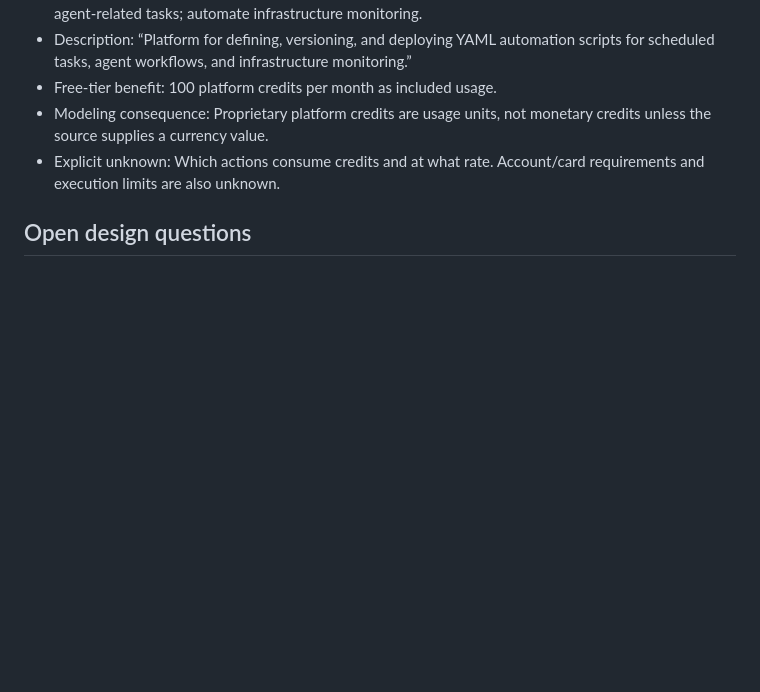
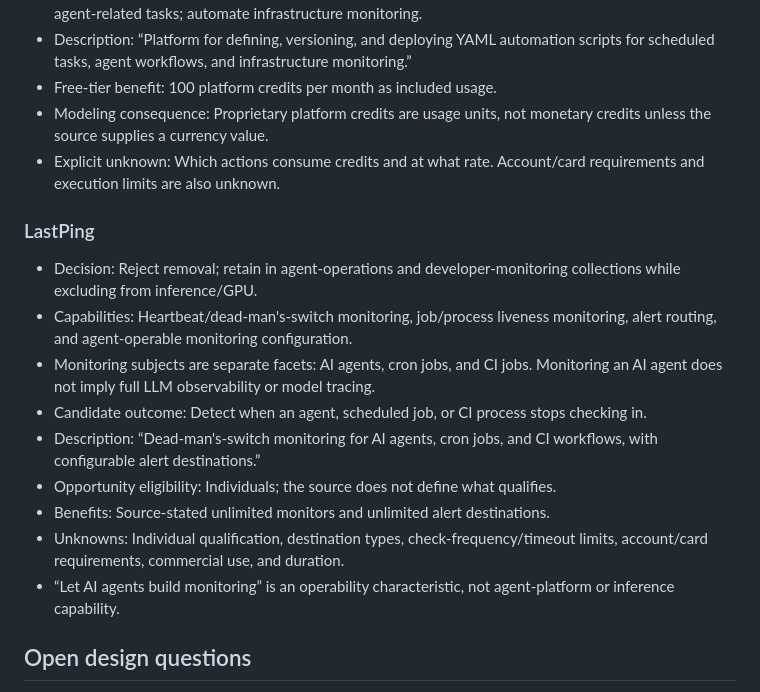
Before and after one commit to asavs/brokie, a Markdown page: docs/DATA-UX-SCRATCHPAD.md, the part around the change. Drawn GitHub-style; blank space fills up the shorter version.

Commit message:
Model monitored subjects separately from monitoring

```diff
--- a/docs/DATA-UX-SCRATCHPAD.md
+++ b/docs/DATA-UX-SCRATCHPAD.md
@@ -487,6 +487,18 @@ The contract keeps source-attributed `claimed_outcomes` separate from evidence-g
 - Modeling consequence: Proprietary platform credits are usage units, not monetary credits unless the source supplies a currency value.
 - Explicit unknown: Which actions consume credits and at what rate. Account/card requirements and execution limits are also unknown.
 
+### LastPing
+
+- Decision: Reject removal; retain in agent-operations and developer-monitoring collections while excluding from inference/GPU.
+- Capabilities: Heartbeat/dead-man's-switch monitoring, job/process liveness monitoring, alert routing, and agent-operable monitoring configuration.
+- Monitoring subjects are separate facets: AI agents, cron jobs, and CI jobs. Monitoring an AI agent does not imply full LLM observability or model tracing.
+- Candidate outcome: Detect when an agent, scheduled job, or CI process stops checking in.
+- Description: “Dead-man's-switch monitoring for AI agents, cron jobs, and CI workflows, with configurable alert destinations.”
+- Opportunity eligibility: Individuals; the source does not define what qualifies.
+- Benefits: Source-stated unlimited monitors and unlimited alert destinations.
+- Unknowns: Individual qualification, destination types, check-frequency/timeout limits, account/card requirements, commercial use, and duration.
+- “Let AI agents build monitoring” is an operability characteristic, not agent-platform or inference capability.
+
 ## Open design questions
 
 - How narrow should `agent-platform` be?
```
